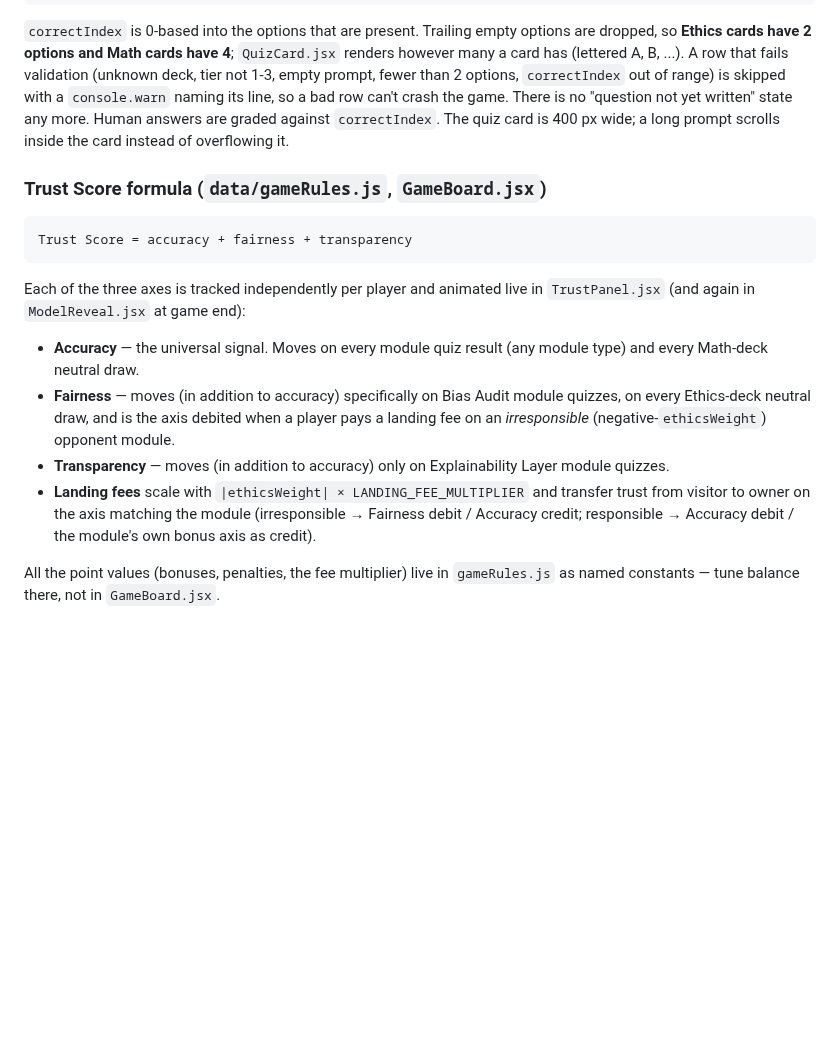
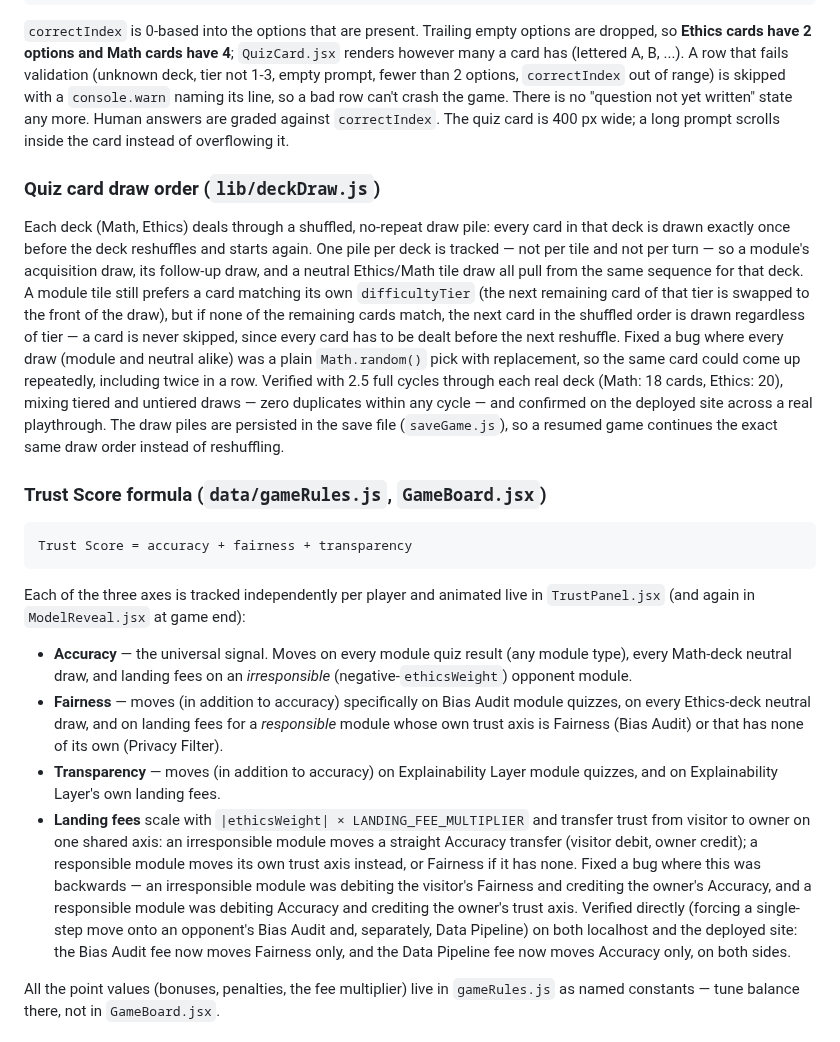
Before and after one commit to gpjffei0fefi/midterm-project, a Markdown page: DOCUMENTATION.md, the part around one of its changes. Drawn GitHub-style; blank space fills up the shorter version.

````diff
--- a/DOCUMENTATION.md
+++ b/DOCUMENTATION.md
@@ -170,6 +170,26 @@ written" state any more. Human answers are graded against `correctIndex`.
 The quiz card is 400 px wide; a long prompt scrolls inside the card instead of
 overflowing it.
 
+### Quiz card draw order (`lib/deckDraw.js`)
+
+Each deck (Math, Ethics) deals through a shuffled, no-repeat draw pile: every
+card in that deck is drawn exactly once before the deck reshuffles and starts
+again. One pile per deck is tracked — not per tile and not per turn — so a
+module's acquisition draw, its follow-up draw, and a neutral Ethics/Math tile
+draw all pull from the same sequence for that deck. A module tile still
+prefers a card matching its own `difficultyTier` (the next remaining card of
+that tier is swapped to the front of the draw), but if none of the remaining
+cards match, the next card in the shuffled order is drawn regardless of
+tier — a card is never skipped, since every card has to be dealt before the
+next reshuffle. Fixed a bug where every draw (module and neutral alike) was a
+plain `Math.random()` pick with replacement, so the same card could come up
+repeatedly, including twice in a row. Verified with 2.5 full cycles through
+each real deck (Math: 18 cards, Ethics: 20), mixing tiered and untiered
+draws — zero duplicates within any cycle — and confirmed on the deployed site
+across a real playthrough. The draw piles are persisted in the save file
+(`saveGame.js`), so a resumed game continues the exact same draw order
+instead of reshuffling.
+
 ### Trust Score formula (`data/gameRules.js`, `GameBoard.jsx`)
 
 ```
@@ -180,17 +200,25 @@ Each of the three axes is tracked independently per player and animated
 live in `TrustPanel.jsx` (and again in `ModelReveal.jsx` at game end):
 
 - **Accuracy** — the universal signal. Moves on every module quiz result
-  (any module type) and every Math-deck neutral draw.
+  (any module type), every Math-deck neutral draw, and landing fees on an
+  *irresponsible* (negative-`ethicsWeight`) opponent module.
 - **Fairness** — moves (in addition to accuracy) specifically on Bias
-  Audit module quizzes, on every Ethics-deck neutral draw, and is the axis
-  debited when a player pays a landing fee on an *irresponsible*
-  (negative-`ethicsWeight`) opponent module.
-- **Transparency** — moves (in addition to accuracy) only on
-  Explainability Layer module quizzes.
+  Audit module quizzes, on every Ethics-deck neutral draw, and on landing
+  fees for a *responsible* module whose own trust axis is Fairness (Bias
+  Audit) or that has none of its own (Privacy Filter).
+- **Transparency** — moves (in addition to accuracy) on Explainability
+  Layer module quizzes, and on Explainability Layer's own landing fees.
 - **Landing fees** scale with `|ethicsWeight| × LANDING_FEE_MULTIPLIER` and
-  transfer trust from visitor to owner on the axis matching the module
-  (irresponsible → Fairness debit / Accuracy credit; responsible → Accuracy
-  debit / the module's own bonus axis as credit).
+  transfer trust from visitor to owner on one shared axis: an irresponsible
+  module moves a straight Accuracy transfer (visitor debit, owner credit);
+  a responsible module moves its own trust axis instead, or Fairness if it
+  has none. Fixed a bug where this was backwards — an irresponsible module
+  was debiting the visitor's Fairness and crediting the owner's Accuracy,
+  and a responsible module was debiting Accuracy and crediting the owner's
+  trust axis. Verified directly (forcing a single-step move onto an
+  opponent's Bias Audit and, separately, Data Pipeline) on both localhost
+  and the deployed site: the Bias Audit fee now moves Fairness only, and the
+  Data Pipeline fee now moves Accuracy only, on both sides.
 
 All the point values (bonuses, penalties, the fee multiplier) live in
 `gameRules.js` as named constants — tune balance there, not in
````
Also changed, not shown: other parts of DOCUMENTATION.md (+12 -1 lines), reports/DAILY_REPORT_2026-09-27.md (added, +88 -0 lines), screenshots/card-draw.png, screenshots/landing-fee-irresponsible.png (added), screenshots/landing-fee-responsible.png (added).
